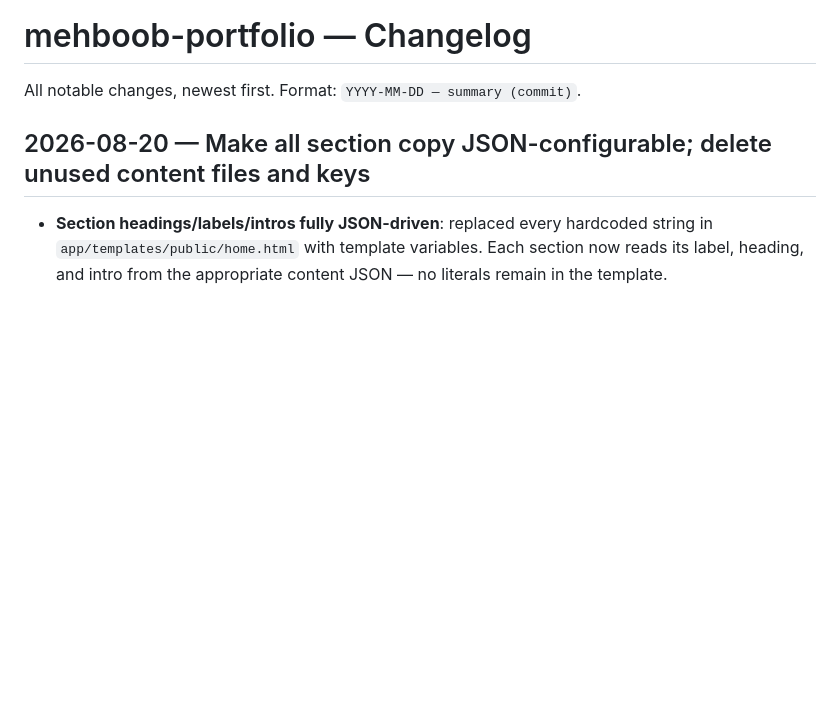
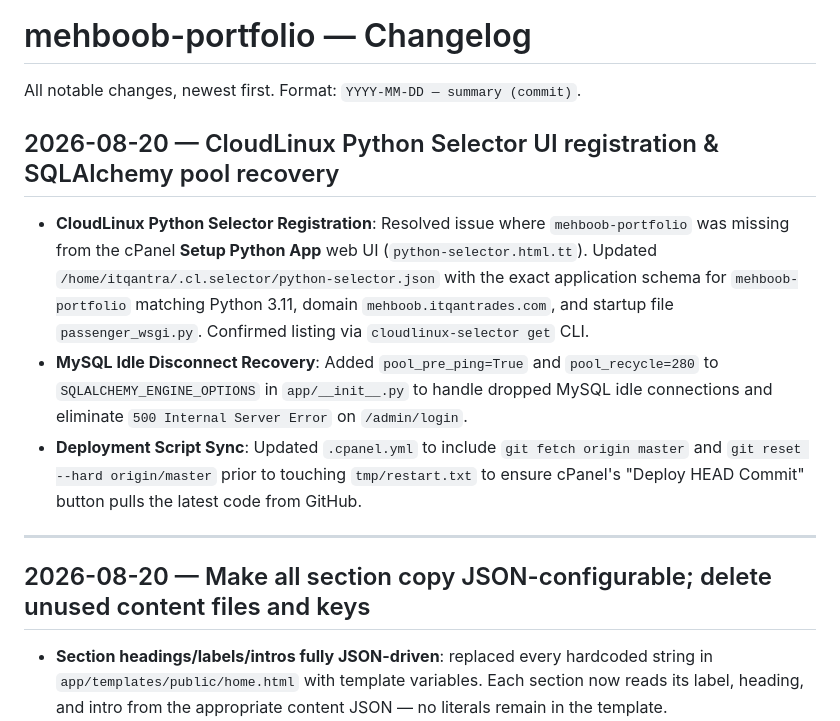
Before and after one commit to mehboob-dev/personal-portfolio, a Markdown page: docs/changelog.md, the part around the change. Rendered like a GitHub page; blank space fills up the shorter version.

```diff
--- a/docs/changelog.md
+++ b/docs/changelog.md
@@ -1,6 +1,14 @@
 # mehboob-portfolio — Changelog
 
 All notable changes, newest first. Format: `YYYY-MM-DD — summary (commit)`.
+
+## 2026-08-20 — CloudLinux Python Selector UI registration & SQLAlchemy pool recovery
+
+- **CloudLinux Python Selector Registration**: Resolved issue where `mehboob-portfolio` was missing from the cPanel **Setup Python App** web UI (`python-selector.html.tt`). Updated `/home/itqantra/.cl.selector/python-selector.json` with the exact application schema for `mehboob-portfolio` matching Python 3.11, domain `mehboob.itqantrades.com`, and startup file `passenger_wsgi.py`. Confirmed listing via `cloudlinux-selector get` CLI.
+- **MySQL Idle Disconnect Recovery**: Added `pool_pre_ping=True` and `pool_recycle=280` to `SQLALCHEMY_ENGINE_OPTIONS` in `app/__init__.py` to handle dropped MySQL idle connections and eliminate `500 Internal Server Error` on `/admin/login`.
+- **Deployment Script Sync**: Updated `.cpanel.yml` to include `git fetch origin master` and `git reset --hard origin/master` prior to touching `tmp/restart.txt` to ensure cPanel's "Deploy HEAD Commit" button pulls the latest code from GitHub.
+
+---
 
 ## 2026-08-20 — Make all section copy JSON-configurable; delete unused content files and keys
 
```
